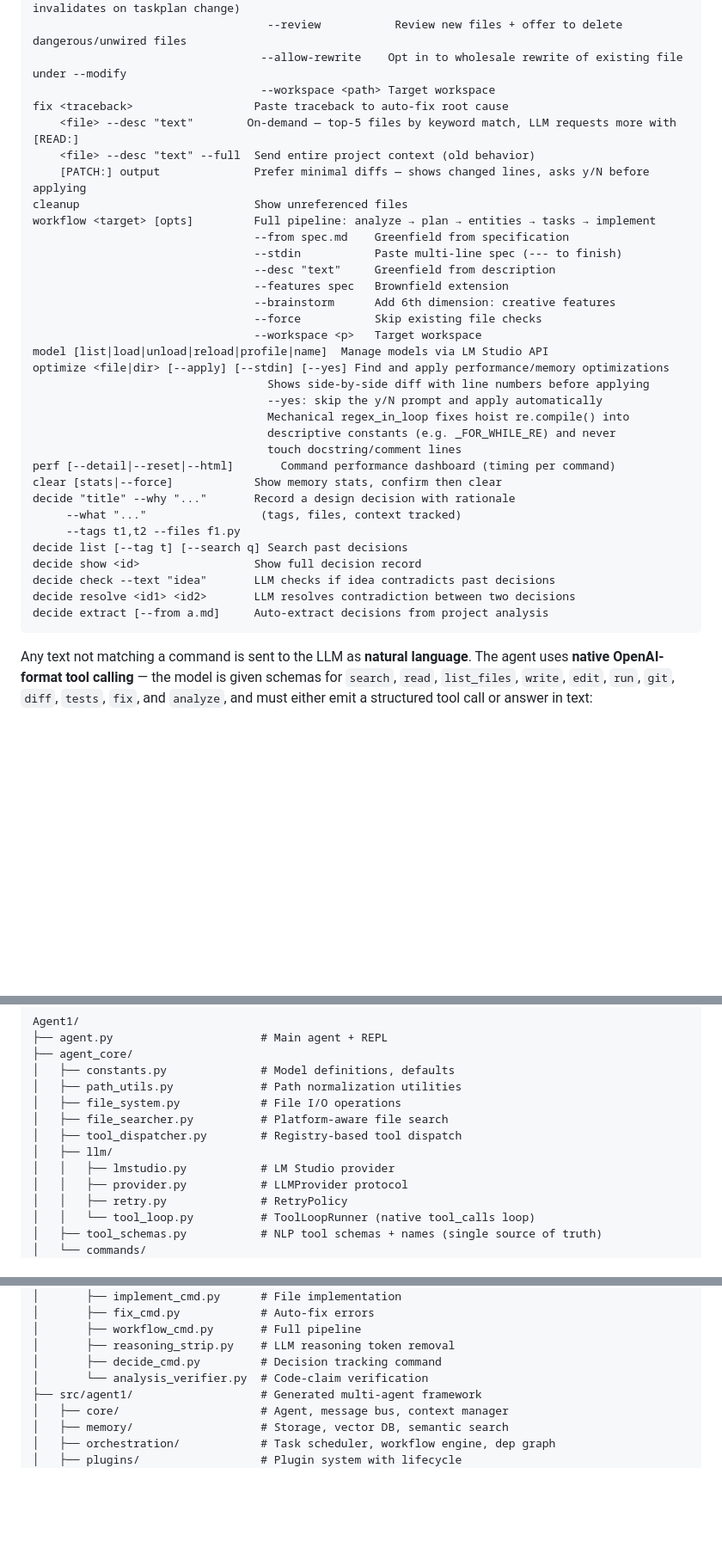
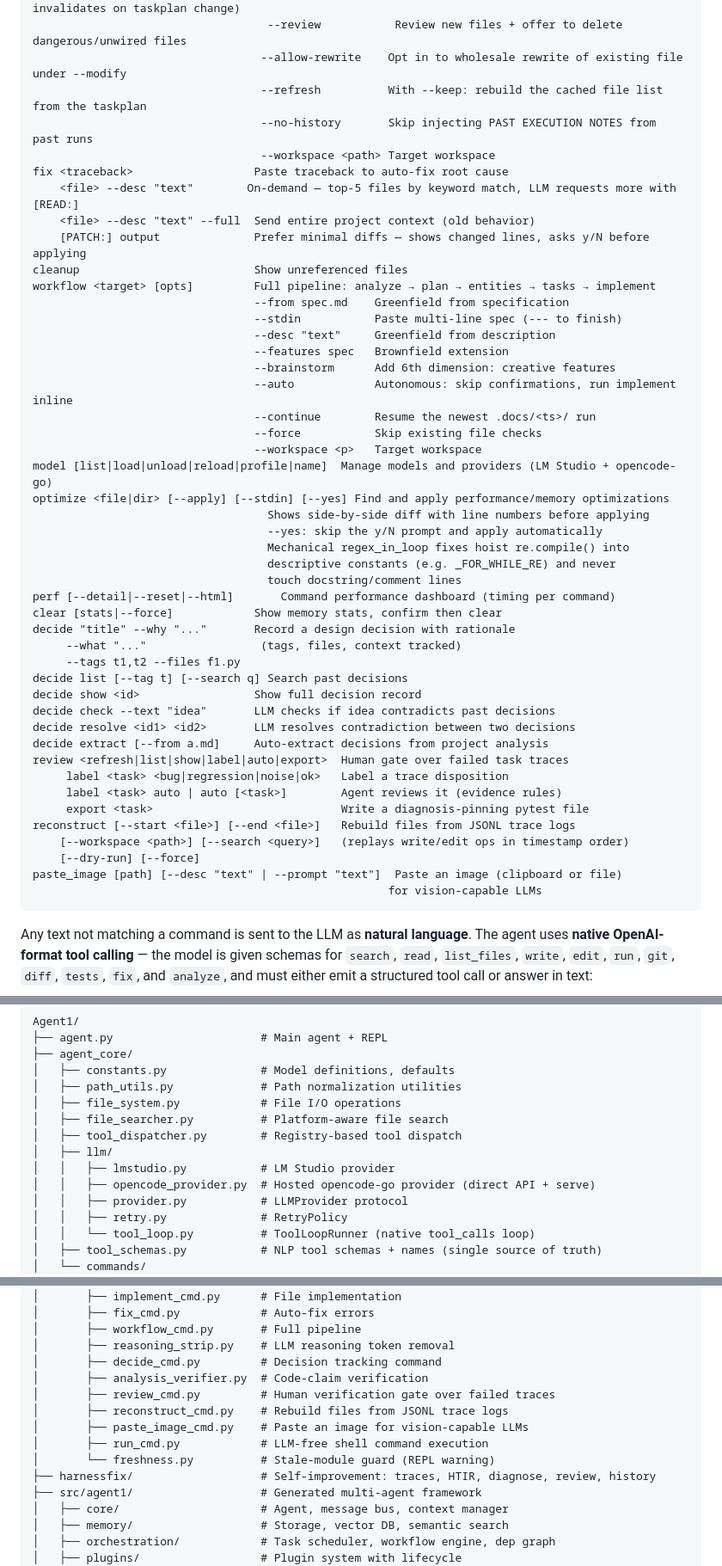
Before and after one commit to holgerkpedersen/Agent1, a Markdown page: README.md, 3 parts joined by grey strips. Shown at 86% size. Drawn GitHub-style; blank space fills up the shorter version.

Commit message:
docs: sync README, AGENTS.md and CHANGES.md with recent features (opencode-go provider, reconstruct, review, paste_image, freshness guard)

````diff
--- a/README.md
+++ b/README.md
@@ -39,6 +40,8 @@ implement <taskplan> [opts]      Implement files from task plan
                                    --retry            Re-generate only missing files (cache auto-invalidates on taskplan change)
                                    --review           Review new files + offer to delete dangerous/unwired files
                                   --allow-rewrite    Opt in to wholesale rewrite of existing file under --modify
+                                  --refresh          With --keep: rebuild the cached file list from the taskplan
+                                  --no-history       Skip injecting PAST EXECUTION NOTES from past runs
                                   --workspace <path> Target workspace
 fix <traceback>                  Paste traceback to auto-fix root cause
     <file> --desc "text"        On-demand — top-5 files by keyword match, LLM requests more with [READ:]
@@ -51,9 +54,11 @@ workflow <target> [opts]         Full pipeline: analyze → plan → entities
                                  --desc "text"     Greenfield from description
                                  --features spec   Brownfield extension
                                  --brainstorm      Add 6th dimension: creative features
+                                 --auto            Autonomous: skip confirmations, run implement inline
+                                 --continue        Resume the newest .docs/<ts>/ run
                                  --force           Skip existing file checks
                                  --workspace <p>   Target workspace
-model [list|load|unload|reload|profile|name]  Manage models via LM Studio API
+model [list|load|unload|reload|profile|name]  Manage models and providers (LM Studio + opencode-go)
 optimize <file|dir> [--apply] [--stdin] [--yes] Find and apply performance/memory optimizations
                                    Shows side-by-side diff with line numbers before applying
                                    --yes: skip the y/N prompt and apply automatically
@@ -70,6 +75,15 @@ decide show <id>                 Show full decision record
 decide check --text "idea"       LLM checks if idea contradicts past decisions
 decide resolve <id1> <id2>       LLM resolves contradiction between two decisions
 decide extract [--from a.md]     Auto-extract decisions from project analysis
+review <refresh|list|show|label|auto|export>  Human gate over failed task traces
+     label <task> <bug|regression|noise|ok>   Label a trace disposition
+     label <task> auto | auto [<task>]        Agent reviews it (evidence rules)
+     export <task>                            Write a diagnosis-pinning pytest file
+reconstruct [--start <file>] [--end <file>]   Rebuild files from JSONL trace logs
+    [--workspace <path>] [--search <query>]   (replays write/edit ops in timestamp order)
+    [--dry-run] [--force]
+paste_image [path] [--desc "text" | --prompt "text"]  Paste an image (clipboard or file)
+                                                     for vision-capable LLMs
 ```
 
 Any text not matching a command is sent to the LLM as **natural language**. The agent uses **native OpenAI-format tool calling** — the model is given schemas for `search`, `read`, `list_files`, `write`, `edit`, `run`, `git`, `diff`, `tests`, `fix`, and `analyze`, and must either emit a structured tool call or answer in text:
@@ -190,6 +204,7 @@ Agent1/
 │   ├── tool_dispatcher.py        # Registry-based tool dispatch
 │   ├── llm/
 │   │   ├── lmstudio.py           # LM Studio provider
+│   │   ├── opencode_provider.py  # Hosted opencode-go provider (direct API + serve)
 │   │   ├── provider.py           # LLMProvider protocol
 │   │   ├── retry.py              # RetryPolicy
 │   │   └── tool_loop.py          # ToolLoopRunner (native tool_calls loop)
@@ -212,7 +227,13 @@ Agent1/
 │       ├── workflow_cmd.py       # Full pipeline
 │       ├── reasoning_strip.py    # LLM reasoning token removal
 │       ├── decide_cmd.py         # Decision tracking command
-│       └── analysis_verifier.py  # Code-claim verification
+│       ├── analysis_verifier.py  # Code-claim verification
+│       ├── review_cmd.py         # Human verification gate over failed traces
+│       ├── reconstruct_cmd.py    # Rebuild files from JSONL trace logs
+│       ├── paste_image_cmd.py    # Paste an image for vision-capable LLMs
+│       ├── run_cmd.py            # LLM-free shell command execution
+│       └── freshness.py          # Stale-module guard (REPL warning)
+├── harnessfix/                   # Self-improvement: traces, HTIR, diagnose, review, history
 ├── src/agent1/                   # Generated multi-agent framework
 │   ├── core/                     # Agent, message bus, context manager
 │   ├── memory/                   # Storage, vector DB, semantic search
````
Also changed, not shown: other parts of README.md (+11 -3 lines), AGENTS.md (+35 -17 lines), CHANGES.md (+6 -0 lines).
